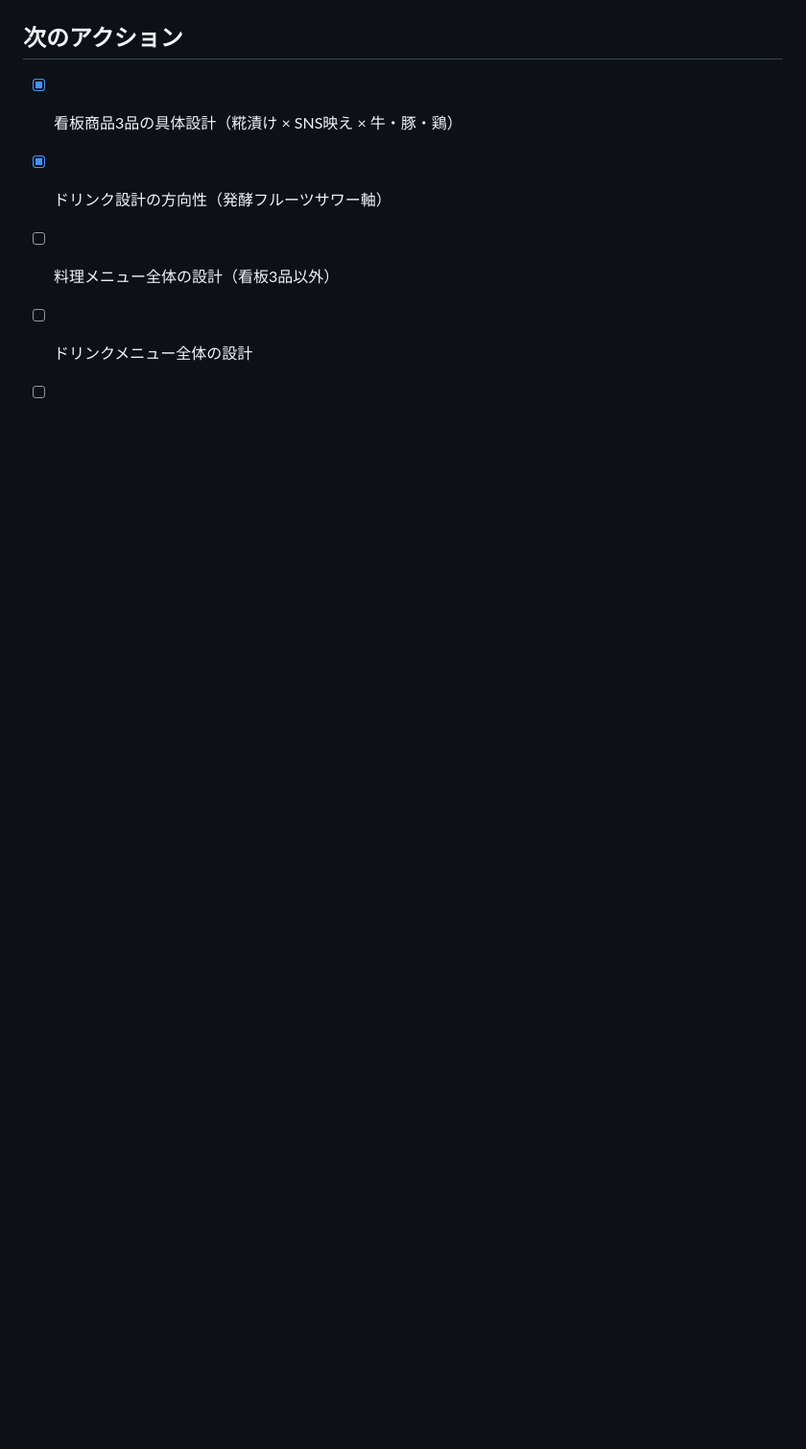
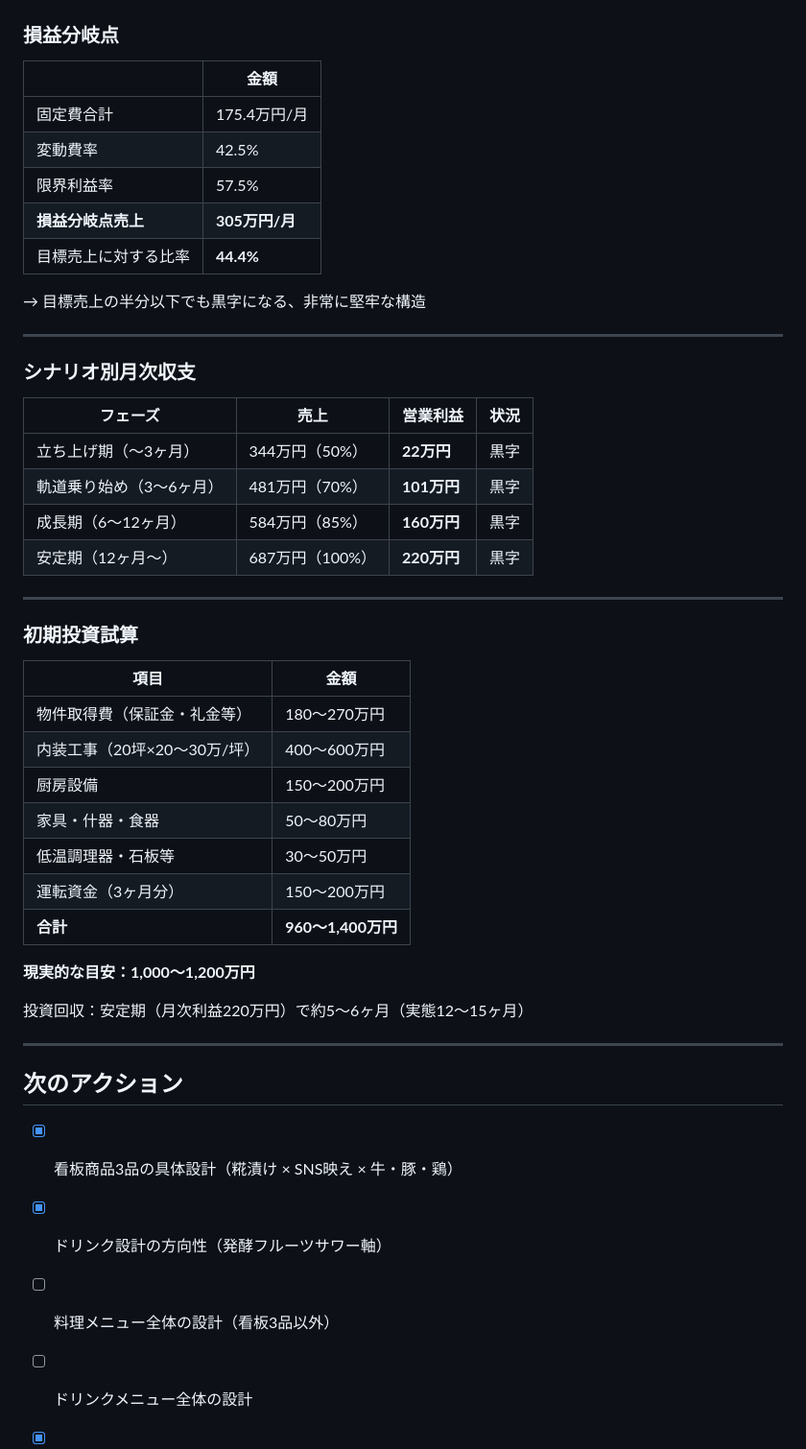
Before and after one commit to hunkotusaisinryo-lab/test-repo, a Markdown page: business/concept_v1.md, the part around one of its changes. Shown at 96% size. Rendered like a GitHub page; blank space fills up the shorter version.

Commit message:
収支モデル・損益分岐点・シナリオ試算を追加
社会保険込み人件費、固定費/変動費の分類、
損益分岐点305万円・シナリオ別収支を記録。

https://claude.ai/code/session_01Pu5uDWgHDJxswVHM2r7LgL

```diff
--- a/business/concept_v1.md
+++ b/business/concept_v1.md
@@ -165,3 +227,46 @@ _作成日：2026-06-04_
+### 損益分岐点
+
+| | 金額 |
+|--|------|
+| 固定費合計 | 175.4万円/月 |
+| 変動費率 | 42.5% |
+| 限界利益率 | 57.5% |
+| **損益分岐点売上** | **305万円/月** |
+| 目標売上に対する比率 | **44.4%** |
+
+→ 目標売上の半分以下でも黒字になる、非常に堅牢な構造
+
+---
+
+### シナリオ別月次収支
+
+| フェーズ | 売上 | 営業利益 | 状況 |
+|---------|------|---------|------|
+| 立ち上げ期（〜3ヶ月） | 344万円（50%） | **22万円** | 黒字 |
+| 軌道乗り始め（3〜6ヶ月） | 481万円（70%） | **101万円** | 黒字 |
+| 成長期（6〜12ヶ月） | 584万円（85%） | **160万円** | 黒字 |
+| 安定期（12ヶ月〜） | 687万円（100%） | **220万円** | 黒字 |
+
+---
+
+### 初期投資試算
+
+| 項目 | 金額 |
+|------|------|
+| 物件取得費（保証金・礼金等） | 180〜270万円 |
+| 内装工事（20坪×20〜30万/坪） | 400〜600万円 |
+| 厨房設備 | 150〜200万円 |
+| 家具・什器・食器 | 50〜80万円 |
+| 低温調理器・石板等 | 30〜50万円 |
+| 運転資金（3ヶ月分） | 150〜200万円 |
+| **合計** | **960〜1,400万円** |
+
+**現実的な目安：1,000〜1,200万円**
+
+投資回収：安定期（月次利益220万円）で約5〜6ヶ月（実態12〜15ヶ月）
+
+---
+
 ## 次のアクション
 
 - [x] 看板商品3品の具体設計（糀漬け × SNS映え × 牛・豚・鶏）
```
Also changed, not shown: other parts of business/concept_v1.md (+63 -1 lines).
